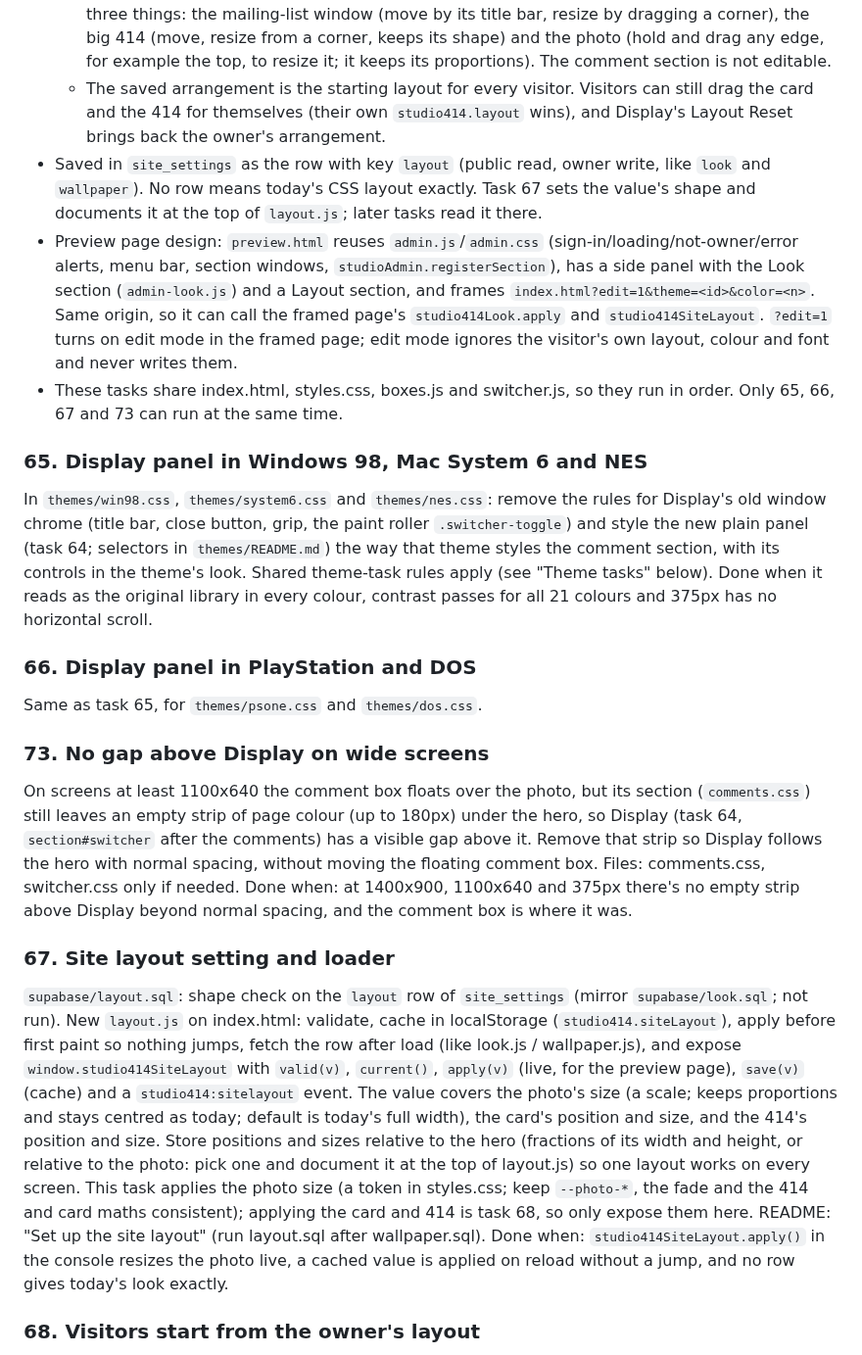
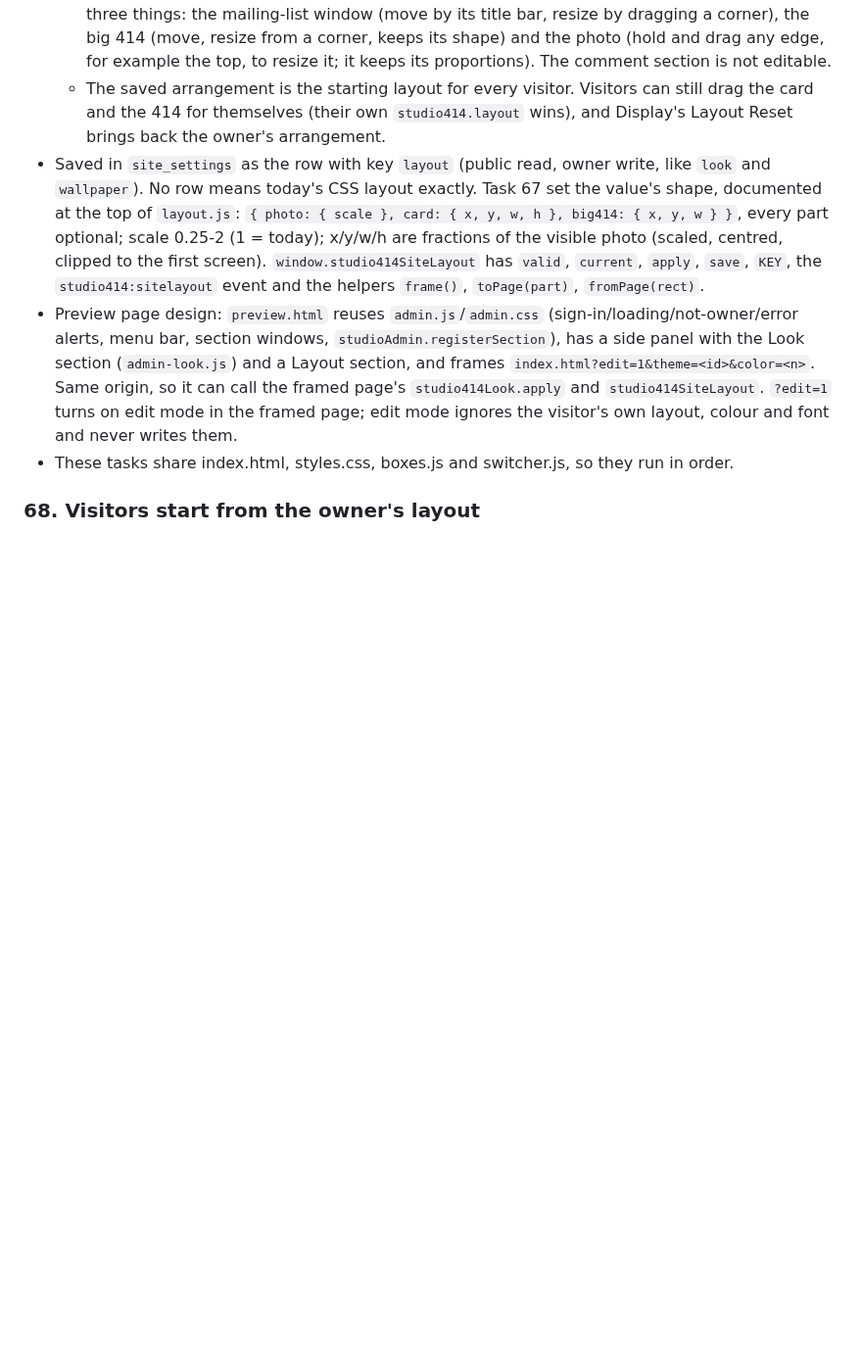
Before and after one commit to reservetempo/studio-414, a Markdown page: .claude/plan.md, the part around one of its changes. Shown at 98% size. Drawn GitHub-style; blank space fills up the shorter version.

Commit message:
Update plan

```diff
--- a/.claude/plan.md
+++ b/.claude/plan.md
@@ -12,25 +12,9 @@ Managed by the main session (see CLAUDE.md). `/z <items>` adds tasks; `/z` works
   - Owner page order: Workshops first, then Wallpaper, then a "Preview website" button that opens a new page, `preview.html`. The Look section moves from the owner page to the preview page.
   - Preview page: the public site in a frame, where the owner holds and drags to move and resize three things: the mailing-list window (move by its title bar, resize by dragging a corner), the big 414 (move, resize from a corner, keeps its shape) and the photo (hold and drag any edge, for example the top, to resize it; it keeps its proportions). The comment section is not editable.
   - The saved arrangement is the starting layout for every visitor. Visitors can still drag the card and the 414 for themselves (their own `studio414.layout` wins), and Display's Layout Reset brings back the owner's arrangement.
-- Saved in `site_settings` as the row with key `layout` (public read, owner write, like `look` and `wallpaper`). No row means today's CSS layout exactly. Task 67 sets the value's shape and documents it at the top of `layout.js`; later tasks read it there.
+- Saved in `site_settings` as the row with key `layout` (public read, owner write, like `look` and `wallpaper`). No row means today's CSS layout exactly. Task 67 set the value's shape, documented at the top of `layout.js`: `{ photo: { scale }, card: { x, y, w, h }, big414: { x, y, w } }`, every part optional; scale 0.25-2 (1 = today); x/y/w/h are fractions of the visible photo (scaled, centred, clipped to the first screen). `window.studio414SiteLayout` has `valid`, `current`, `apply`, `save`, `KEY`, the `studio414:sitelayout` event and the helpers `frame()`, `toPage(part)`, `fromPage(rect)`.
 - Preview page design: `preview.html` reuses `admin.js`/`admin.css` (sign-in/loading/not-owner/error alerts, menu bar, section windows, `studioAdmin.registerSection`), has a side panel with the Look section (`admin-look.js`) and a Layout section, and frames `index.html?edit=1&theme=<id>&color=<n>`. Same origin, so it can call the framed page's `studio414Look.apply` and `studio414SiteLayout`. `?edit=1` turns on edit mode in the framed page; edit mode ignores the visitor's own layout, colour and font and never writes them.
-- These tasks share index.html, styles.css, boxes.js and switcher.js, so they run in order. Only 65, 66, 67 and 73 can run at the same time.
-
-### 65. Display panel in Windows 98, Mac System 6 and NES
-
-In `themes/win98.css`, `themes/system6.css` and `themes/nes.css`: remove the rules for Display's old window chrome (title bar, close button, grip, the paint roller `.switcher-toggle`) and style the new plain panel (task 64; selectors in `themes/README.md`) the way that theme styles the comment section, with its controls in the theme's look. Shared theme-task rules apply (see "Theme tasks" below). Done when it reads as the original library in every colour, contrast passes for all 21 colours and 375px has no horizontal scroll.
-
-### 66. Display panel in PlayStation and DOS
-
-Same as task 65, for `themes/psone.css` and `themes/dos.css`.
-
-### 73. No gap above Display on wide screens
-
-On screens at least 1100x640 the comment box floats over the photo, but its section (`comments.css`) still leaves an empty strip of page colour (up to 180px) under the hero, so Display (task 64, `section#switcher` after the comments) has a visible gap above it. Remove that strip so Display follows the hero with normal spacing, without moving the floating comment box. Files: comments.css, switcher.css only if needed. Done when: at 1400x900, 1100x640 and 375px there's no empty strip above Display beyond normal spacing, and the comment box is where it was.
-
-### 67. Site layout setting and loader
-
-`supabase/layout.sql`: shape check on the `layout` row of `site_settings` (mirror `supabase/look.sql`; not run). New `layout.js` on index.html: validate, cache in localStorage (`studio414.siteLayout`), apply before first paint so nothing jumps, fetch the row after load (like look.js / wallpaper.js), and expose `window.studio414SiteLayout` with `valid(v)`, `current()`, `apply(v)` (live, for the preview page), `save(v)` (cache) and a `studio414:sitelayout` event. The value covers the photo's size (a scale; keeps proportions and stays centred as today; default is today's full width), the card's position and size, and the 414's position and size. Store positions and sizes relative to the hero (fractions of its width and height, or relative to the photo: pick one and document it at the top of layout.js) so one layout works on every screen. This task applies the photo size (a token in styles.css; keep `--photo-*`, the fade and the 414 and card maths consistent); applying the card and 414 is task 68, so only expose them here. README: "Set up the site layout" (run layout.sql after wallpaper.sql). Done when: `studio414SiteLayout.apply()` in the console resizes the photo live, a cached value is applied on reload without a jump, and no row gives today's look exactly.
+- These tasks share index.html, styles.css, boxes.js and switcher.js, so they run in order.
 
 ### 68. Visitors start from the owner's layout
 
```
Also changed, not shown: other parts of .claude/plan.md (+4 -0 lines).
